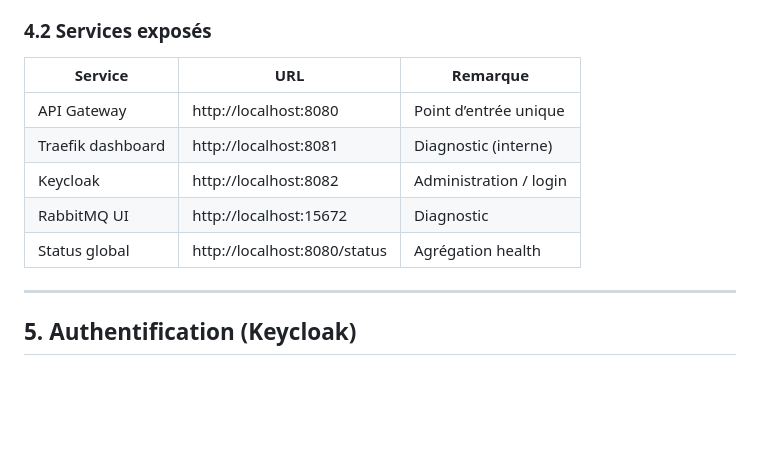
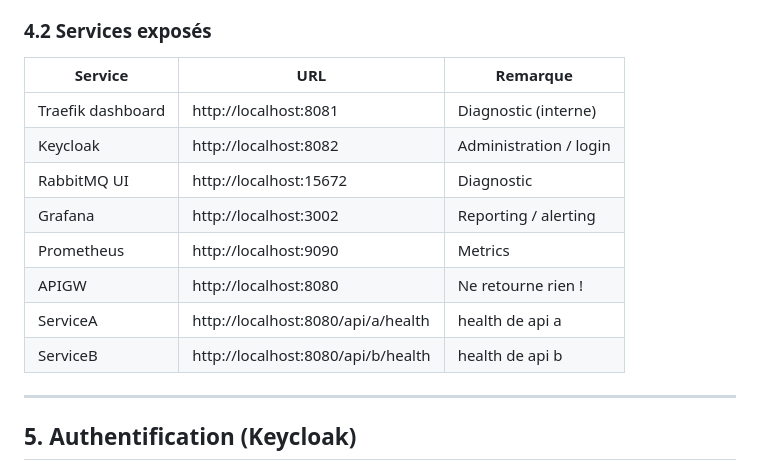
Before and after one commit to emf-info-321/321TT, a Markdown page: readme.MD, the part around the change. Drawn GitHub-style; blank space fills up the shorter version.

```diff
--- a/readme.MD
+++ b/readme.MD
@@ -104,11 +104,14 @@ docker compose up --build
 ### 4.2 Services exposés
 | Service | URL | Remarque |
 |------|----|---------|
-| API Gateway | http://localhost:8080 | Point d’entrée unique |
 | Traefik dashboard | http://localhost:8081 | Diagnostic (interne) |
 | Keycloak | http://localhost:8082 | Administration / login |
 | RabbitMQ UI | http://localhost:15672 | Diagnostic |
-| Status global | http://localhost:8080/status | Agrégation health |
+| Grafana | http://localhost:3002 | Reporting / alerting |
+| Prometheus | http://localhost:9090 | Metrics |
+| APIGW | http://localhost:8080 | Ne retourne rien ! |
+| ServiceA | http://localhost:8080/api/a/health | health de api a |
+| ServiceB | http://localhost:8080/api/b/health | health de api b |
 
 ---
 
```
